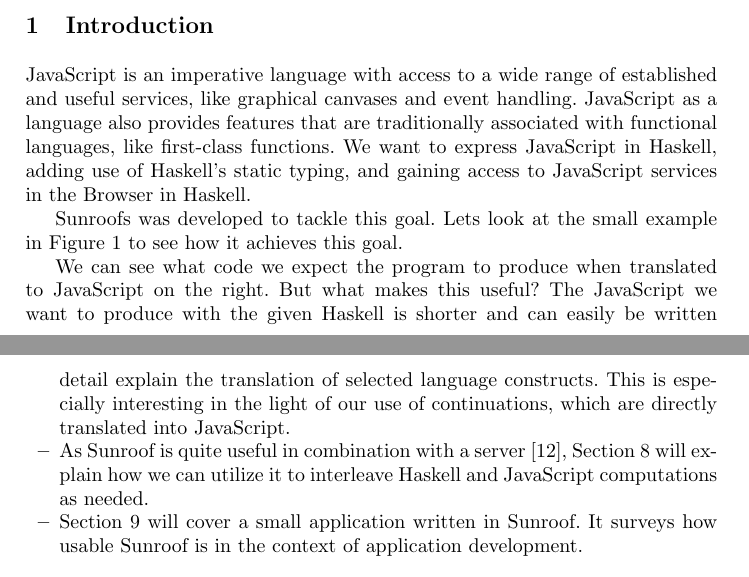
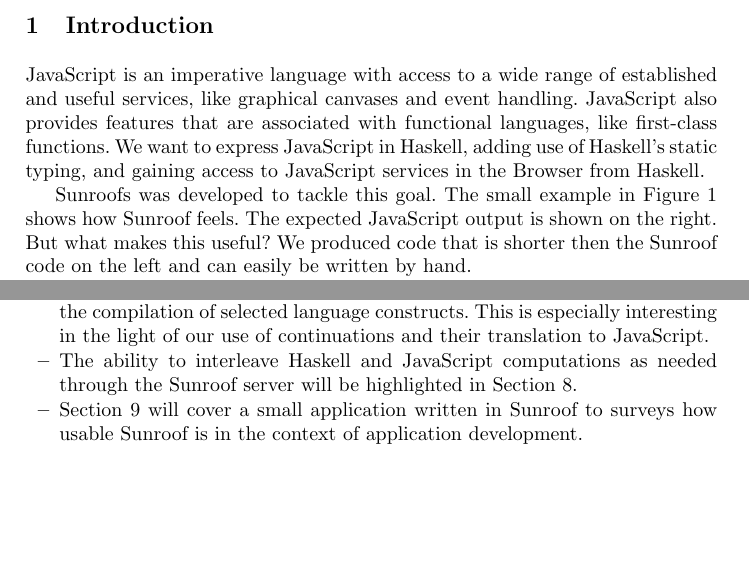
Before and after one commit to ku-fpg/paper-sunroof-tfp13, a LaTeX paper (sunroof.tex, which reads sections/introduction.tex): two parts of pages 1 and 3 of 17 before the commit and two parts of pages 1 and 2 of 17 after it, joined at a grey line, cut so that both start at the same text, the shorter picture padded with empty space. Compiled offline with pdfLaTeX.

Commit message:
Compression of the introduction brought us down to 16 pages!

```diff
--- a/sections/introduction.tex
+++ b/sections/introduction.tex
@@ -4,17 +4,16 @@
 % Simon: Describe the problem
 JavaScript is an imperative language with access to a wide range
 of established and useful services, like graphical canvases and event
-handling. JavaScript as a language also provides features that are
-traditionally associated with functional languages, like first-class
-functions. We want to express JavaScript in Haskell, adding use
+handling. JavaScript also provides features that are associated with
+functional languages, like first-class functions.
+We want to express JavaScript in Haskell, adding use
 of Haskell's static typing, and gaining access to JavaScript services
-in the Browser in Haskell.
+in the Browser from Haskell.
 
 % Simon: State your contributions
 Sunroofs was developed to tackle this goal.
-Lets look at the small example
-in Figure \ref{fig:code-example} to see how it achieves this goal.
-
+The small example in Figure \ref{fig:code-example}
+shows how Sunroof feels.
 % Simon: An illustrative example
 \begin{figure}[h]
 \vspace{-0.5cm}
@@ -42,10 +41,9 @@
 \label{fig:code-example}%
 \vspace{-0.5cm}
 \end{figure}
+% Simon: Why is this useful?
+The expected JavaScript output is shown on the right. But what makes
+this useful? We produced code that is shorter
+then the Sunroof code on the left and can easily be written by hand.
 
-% Simon: Why is this useful?
-We can see what code we expect the program to produce when
-translated to JavaScript on the right. But what makes
-this useful? The JavaScript we want to produce with the given
-Haskell is shorter and can easily be written by hand.
 % Simon: List of contributions
@@ -107,15 +102,15 @@
-different layers of abstractions and in detail explain the
-translation of selected language constructs. This is
-especially interesting in the light of our use of continuations, which
-are directly translated into JavaScript.
+Translation of Sunroof to JavaScript is handled in
+Section \ref{sec:compiler}. We will explain the
+compilation of selected language constructs. This is
+especially interesting in the light of our use of continuations
+and their translation to JavaScript.
 \item
-As Sunroof is quite useful in combination with a server \cite{Farmer:12:WebDSLs},
-Section \ref{sec:server} will explain how we can utilize it
-to interleave Haskell and JavaScript computations as needed.
+The ability to interleave Haskell and JavaScript computations as needed
+through the Sunroof server will be highlighted in Section \ref{sec:server}.
 \item
 Section \ref{sec:extended-example} will cover a small application
-written in Sunroof.
-It surveys how usable Sunroof is in the context of application development.
+written in Sunroof to surveys how usable Sunroof is in the
+context of application development.
 %It shows how Sunroof can be used to utilize the
 %display capabilities of a browser, while still using Haskell when needed
 %and where it is strong.
```
Also changed, not shown: sections/introduction.tex (39 more changed lines).
